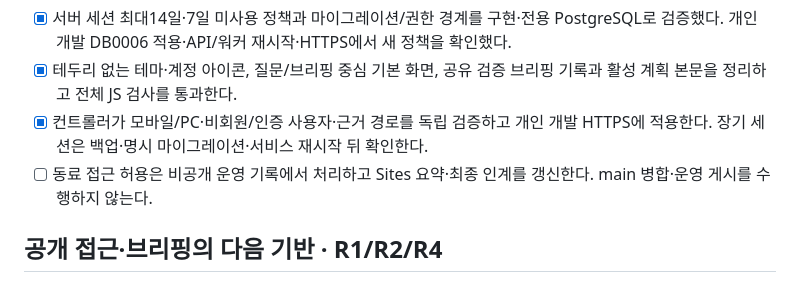
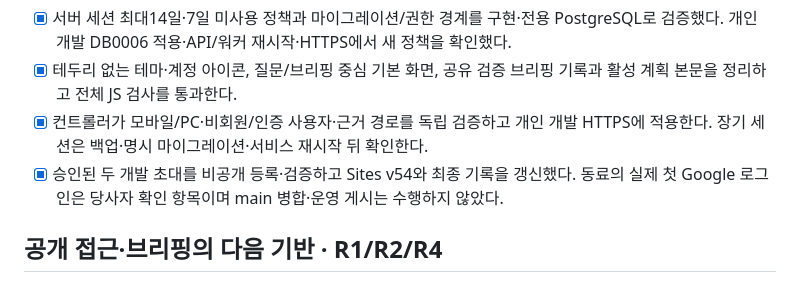
Before and after one commit to DigestWorks/IssueDigest, a Markdown page: docs/planning/tasks.md, the part around the change. GitHub-like rendering.

```diff
--- a/docs/planning/tasks.md
+++ b/docs/planning/tasks.md
@@ -9,7 +9,7 @@
 - [x] 서버 세션 최대14일·7일 미사용 정책과 마이그레이션/권한 경계를 구현·전용 PostgreSQL로 검증했다. 개인 개발 DB0006 적용·API/워커 재시작·HTTPS에서 새 정책을 확인했다.
 - [x] 테두리 없는 테마·계정 아이콘, 질문/브리핑 중심 기본 화면, 공유 검증 브리핑 기록과 활성 계획 본문을 정리하고 전체 JS 검사를 통과한다.
 - [x] 컨트롤러가 모바일/PC·비회원/인증 사용자·근거 경로를 독립 검증하고 개인 개발 HTTPS에 적용한다. 장기 세션은 백업·명시 마이그레이션·서비스 재시작 뒤 확인한다.
-- [ ] 동료 접근 허용은 비공개 운영 기록에서 처리하고 Sites 요약·최종 인계를 갱신한다. main 병합·운영 게시를 수행하지 않는다.
+- [x] 승인된 두 개발 초대를 비공개 등록·검증하고 Sites v54와 최종 기록을 갱신했다. 동료의 실제 첫 Google 로그인은 당사자 확인 항목이며 main 병합·운영 게시는 수행하지 않았다.
 
 ## 공개 접근·브리핑의 다음 기반 · R1/R2/R4
 
```
Also changed, not shown: docs/changes/b2c-cleanup-persistent-login.md (+5 -1 lines), docs/planning/progress.md (+3 -1 lines).
